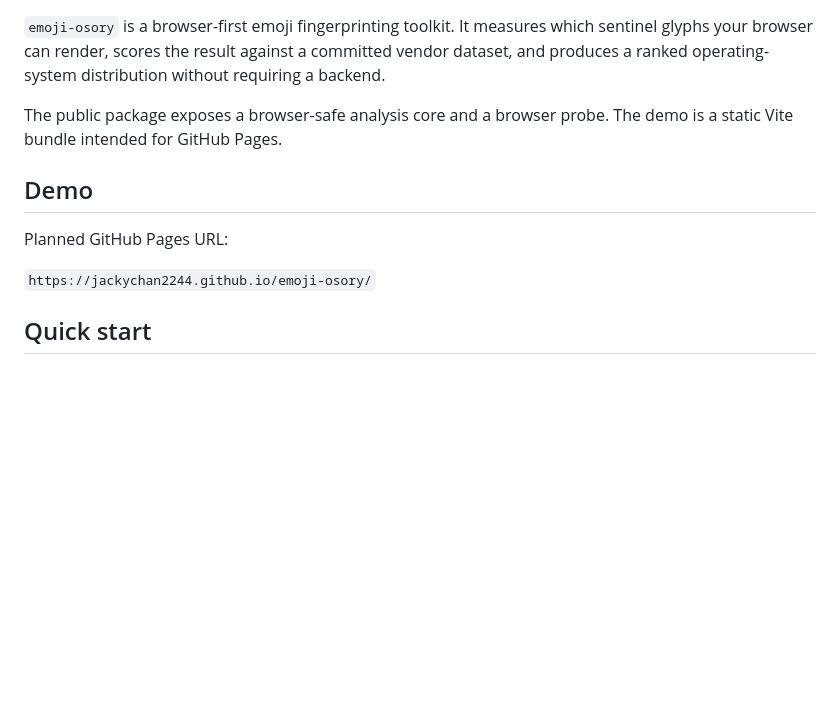
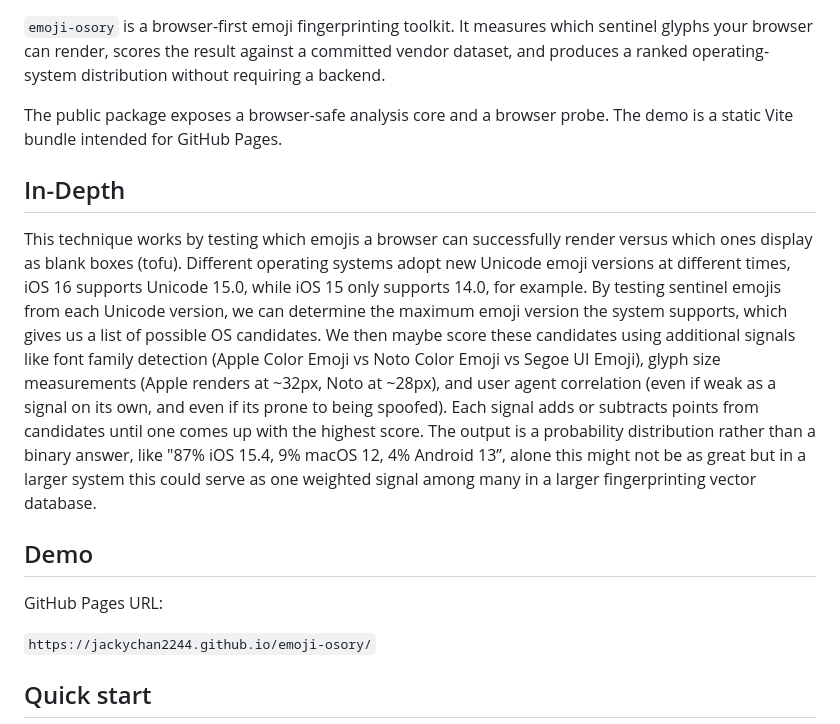
Before and after one commit to Jackychan2244/emoji-osory, a Markdown page: README.md, the part around the change. Rendered like a GitHub page; blank space fills up the shorter version.

Commit message:
Enhance README with in-depth emoji analysis details
Added an in-depth explanation of the emoji fingerprinting technique and its scoring methodology.

```diff
--- a/README.md
+++ b/README.md
@@ -4,9 +4,14 @@
 
 The public package exposes a browser-safe analysis core and a browser probe. The demo is a static Vite bundle intended for GitHub Pages.
 
+## In-Depth
+
+This technique works by testing which emojis a browser can successfully render versus which ones display as blank boxes (tofu).
+Different operating systems adopt new Unicode emoji versions at different times, iOS 16 supports Unicode 15.0, while iOS 15 only supports 14.0, for example. By testing sentinel emojis from each Unicode version, we can determine the maximum emoji version the system supports, which gives us a list of possible OS candidates. We then maybe score these candidates using additional signals like font family detection (Apple Color Emoji vs Noto Color Emoji vs Segoe UI Emoji), glyph size measurements (Apple renders at ~32px, Noto at ~28px), and user agent correlation (even if weak as a signal on its own, and even if its prone to being spoofed). Each signal adds or subtracts points from candidates until one comes up with the highest score. The output is a probability distribution rather than a binary answer, like "87% iOS 15.4, 9% macOS 12, 4% Android 13”, alone this might not be as great but in a larger system this could serve as one weighted signal among many in a larger fingerprinting vector database.
+
 ## Demo
 
-Planned GitHub Pages URL:
+GitHub Pages URL:
 
 `https://jackychan2244.github.io/emoji-osory/`
 
```
